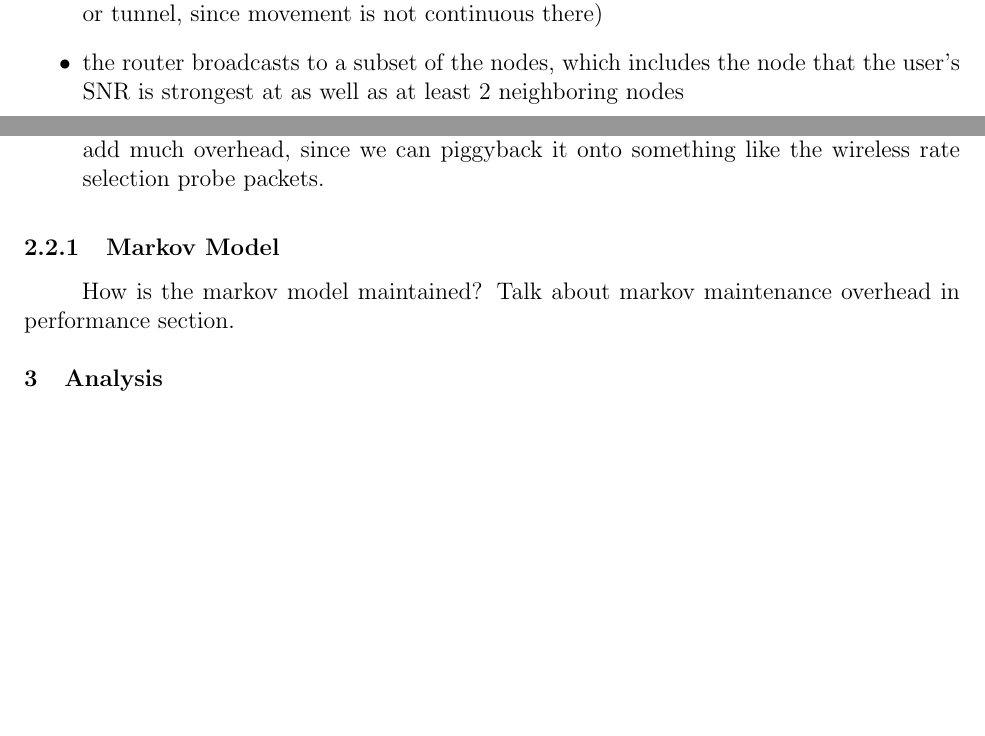
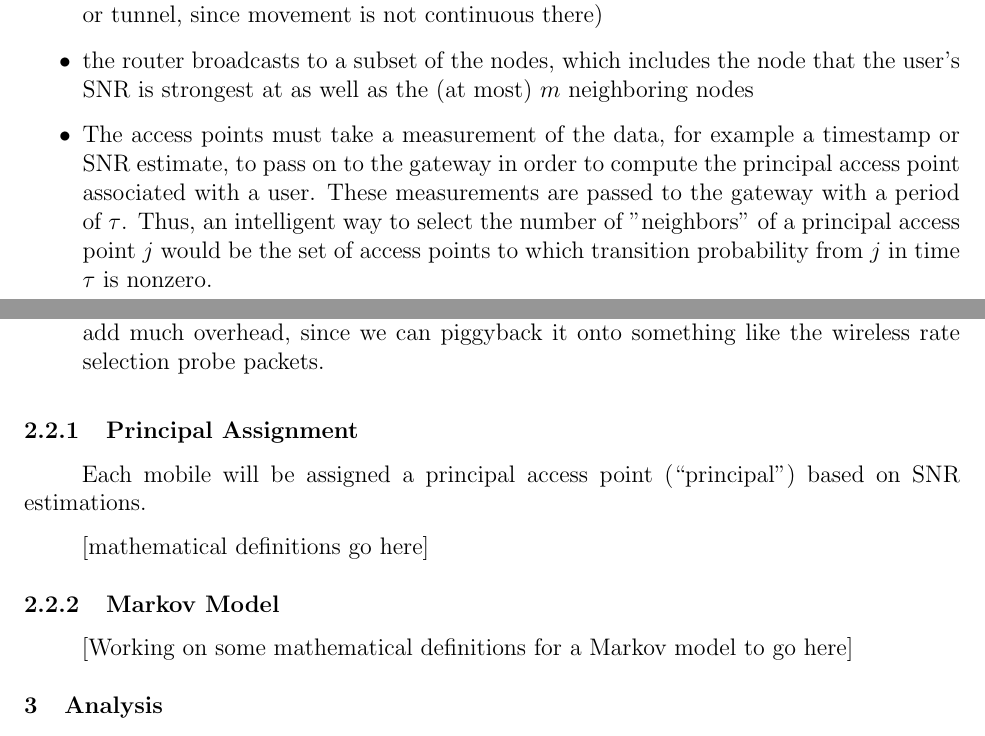
Before and after one commit to dadams12/267Design1, a LaTeX document (paper.tex): two parts of pages 2 and 3 of 4 before the commit and two parts of pages 2 and 3 of 5 after it, joined at a grey line, cut so that both start at the same text, the shorter picture padded with empty space. Compiled offline with pdfLaTeX.

Commit message:
paper.tex - changes to protocol and new subsections
I generalized the estimation framework from 2 to m, since we don't need
to worry about MAC specifics. I also added sections for rigorous
mathematical definitions, but I'm still working those out.

```diff
--- a/paper.tex
+++ b/paper.tex
@@ -124,7 +124,9 @@ to move to from a given state (this is particularly helpful in the case that a u
 enters an elevator or tunnel, since movement is not continuous there)
 
 \item the router broadcasts to a subset of the nodes, which includes the node
-that the user's SNR is strongest at as well as at least 2 neighboring nodes
+that the user's SNR is strongest at as well as the (at most) $m$ neighboring nodes
+
+\item The access points must take a measurement of the data, for example a timestamp or SNR estimate, to pass on to the gateway in order to compute the principal access point associated with a user.  These measurements are passed to the gateway with a period of $\tau$.  Thus, an intelligent way to select the number of "neighbors" of a principal access point $j$ would be the set of access points to which transition probability from $j$ in time $\tau$ is nonzero.
 
 \item how to select how many nodes to transmit to, if many are possible in the
 list of next states? Thought: select nodes whose probability of being the next
@@ -158,9 +160,13 @@ it onto something like the wireless rate selection probe packets.
 
 \end{itemize}
 
+\subsubsection{Principal Assignment}
+Each mobile will be assigned a principal access point (``principal") based on SNR estimations.
+
+[mathematical definitions go here]
+
 \subsubsection{Markov Model}
-How is the markov model maintained? Talk about markov maintenance overhead
-in performance section.
+[Working on some mathematical definitions for a Markov model to go here]
 
 \section{Analysis}
 
```
Also changed, not shown: paper.tex (2 more changed lines).
